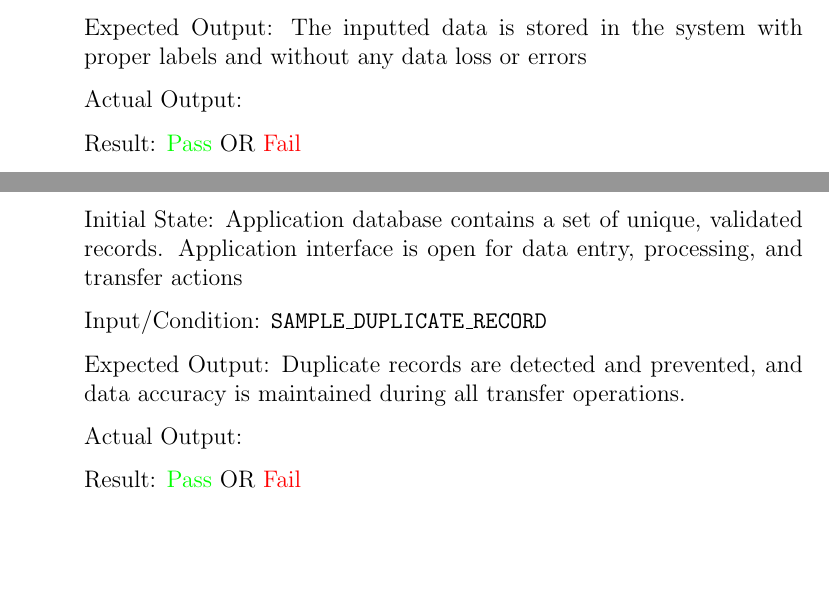
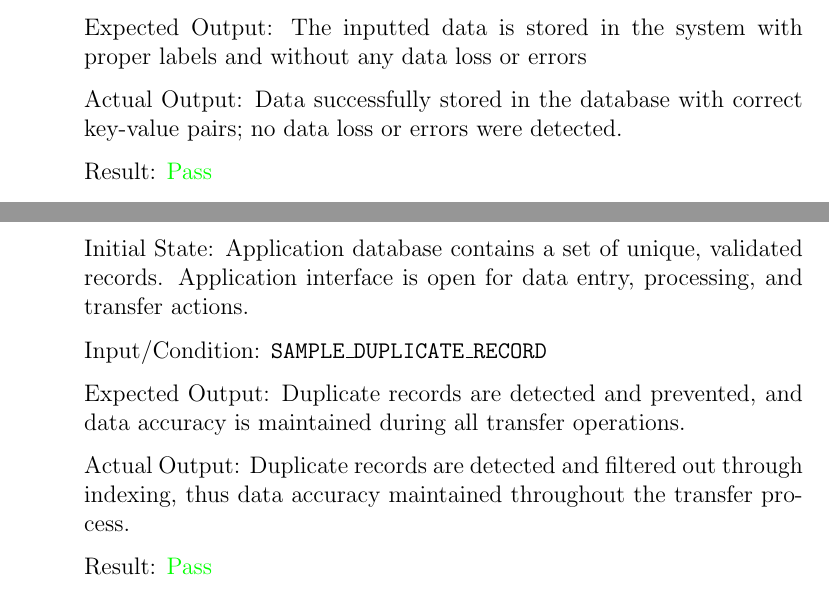
Before and after one commit to SumanyaG/Alkalytics, a LaTeX document (docs/VnVReport/VnVReport.tex): two parts of pages 6 and 17 of 25, joined at a grey line, cut so that both start at the same text, the shorter picture padded with empty space. The pictures show the PDF file docs/VnVReport/VnVReport.pdf that the author committed with the source.

Commit message:
doc(VnVReport): add test results for FR-ST1, FR-ST4, FR-ST6, NFR-P1, NFR-P2, NFR-P9, NFR-SR4, NFR-SR5

```diff
--- a/docs/VnVReport/VnVReport.tex
+++ b/docs/VnVReport/VnVReport.tex
@@ -100,9 +97,10 @@ Input: \texttt{SAMPLE\_.CSV\_FILE}
 Expected Output: The inputted data is stored in the system with proper labels
 and without any data loss or errors
 
-Actual Output:
+Actual Output: Data successfully stored in the database with correct key-value
+pairs; no data loss or errors were detected.
 
-Result: \textcolor{green}{Pass} OR \textcolor{red}{Fail}
+Result: \textcolor{green}{Pass}
 %if fail, explain.
 
 \item{\textbf{FR-ST1.1}} \label{FR:ST1.1}
@@ -339,7 +347,7 @@ Actual Output:
 
-Result: \textcolor{green}{Pass} OR \textcolor{red}{Fail}
+Result: \textcolor{green}{Pass}
 
-\item{\textbf{NFR-P2}} \label{NFR:P2}
+  \item{\textbf{NFR-P2}} \label{NFR:P2}
 
 Type: Manual
 
@@ -356,4 +364,4 @@ Actual Output:
-Result: \textcolor{green}{Pass} OR \textcolor{red}{Fail}
+Result: \textcolor{green}{Pass}
 
 \item{\textbf{NFR-P3}} \label{NFR:P3}
 
@@ -462,5 +471,5 @@ Actual Output:
 
-Result: \textcolor{green}{Pass} OR \textcolor{red}{Fail}
+Result: \textcolor{green}{Pass}
 
 \end{enumerate}
 
@@ -595,27 +606,30 @@ Initial State: Application is open, ready for data entry and CSV upload.
 
 Input/Condition: \texttt{VALID\_DATA, INVALID\_DATA, CORRUPTED\_DATA}
 
-Expected Output: All invalid inputs and CSV uploads are rejected, and only valid data entries are processed.
+Expected Output: All invalid inputs and CSV uploads are rejected, and only valid
+data entries are processed.
 
-Actual Output:
+Actual Output: Valid data entries were processed correctly. All invalid inputs
+were rejected with a visual cue, and/or error message.
 
-Result: \textcolor{green}{Pass} OR \textcolor{red}{Fail}
+Result: \textcolor{green}{Pass}
 
-\item{\textbf{NFR-SR5}} \label{NFR:SR5}
+  \item{\textbf{NFR-SR5}} \label{NFR:SR5}
 
 Type: Manual
 
 Initial State: Application database contains a set of unique, validated records.
-Application interface is open for data entry, processing, and transfer actions
+Application interface is open for data entry, processing, and transfer actions.
 
 Input/Condition: \texttt{SAMPLE\_DUPLICATE\_RECORD}
 
 Expected Output: Duplicate records are detected and prevented, and data accuracy
 is maintained during all transfer operations.
 
-Actual Output:
+Actual Output: Duplicate records are detected and filtered out through indexing, thus data accuracy maintained
+throughout the transfer process.
 
-Result: \textcolor{green}{Pass} OR \textcolor{red}{Fail}
+Result: \textcolor{green}{Pass}
 
 \item{\textbf{\st{NFR-SR6}}} OUT OF SCOPE \label{NFR:SR6}
 
```
Also changed, not shown: docs/VnVReport/VnVReport.pdf, docs/VnVReport/VnVReport.tex (91 more changed lines).
